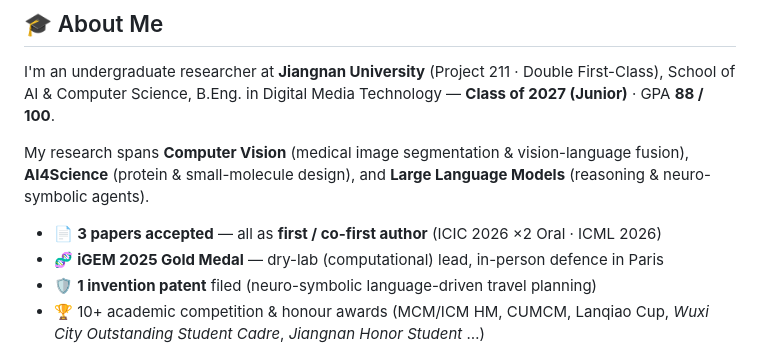
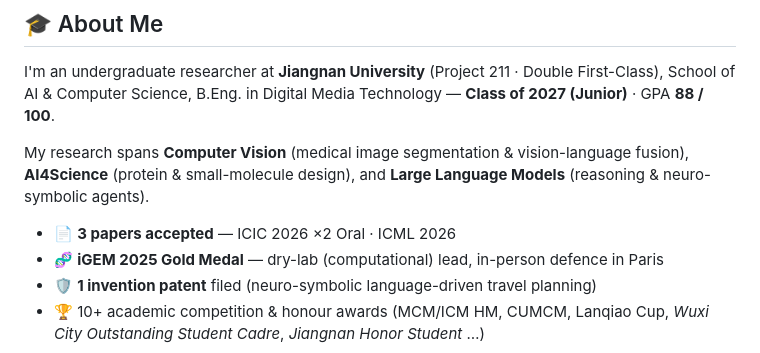
Before and after one commit to unumbrela/unumbrela, a Markdown page: README.md, the part around the change. GitHub-like rendering.

```diff
--- a/README.md
+++ b/README.md
@@ -22,7 +22,7 @@ I'm an undergraduate researcher at **Jiangnan University** (Project 211 · Doubl
 
 My research spans **Computer Vision** (medical image segmentation & vision-language fusion), **AI4Science** (protein & small-molecule design), and **Large Language Models** (reasoning & neuro-symbolic agents).
 
-- 📄 **3 papers accepted** — all as **first / co-first author** (ICIC 2026 ×2 Oral · ICML 2026)
+- 📄 **3 papers accepted** — ICIC 2026 ×2 Oral · ICML 2026
 - 🧬 **iGEM 2025 Gold Medal** — dry-lab (computational) lead, in-person defence in Paris
 - 🛡️ **1 invention patent** filed (neuro-symbolic language-driven travel planning)
 - 🏆 10+ academic competition & honour awards (MCM/ICM HM, CUMCM, Lanqiao Cup, *Wuxi City Outstanding Student Cadre*, *Jiangnan Honor Student* …)
```
